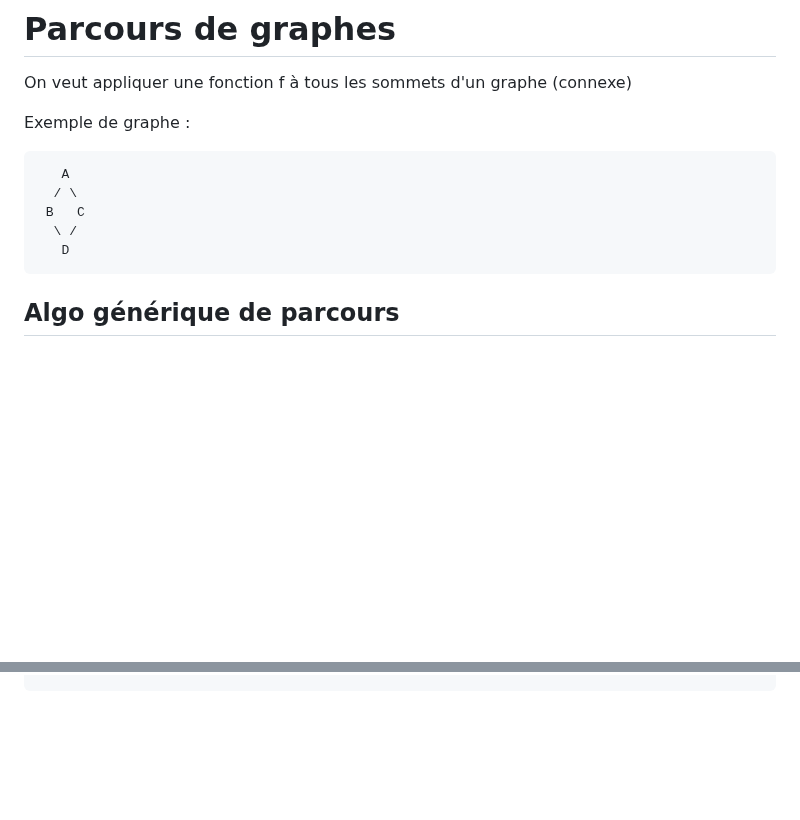
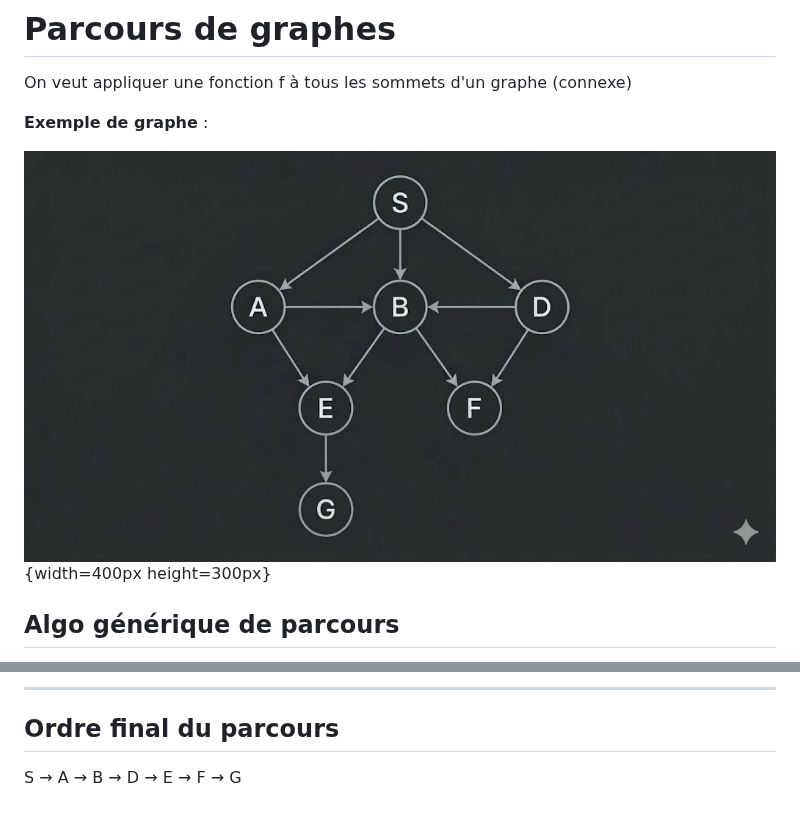
Before and after one commit to MatisseAD/MP2I-OCaml, a Markdown page: A CONNAITRE/parcours-de-graphes.md, 2 parts joined by grey strips. Drawn GitHub-style; pictures changed too: A CONNAITRE/image.png (added); blank space fills up the shorter version.

````diff
--- a/A CONNAITRE/parcours-de-graphes.md
+++ b/A CONNAITRE/parcours-de-graphes.md
@@ -2,15 +2,9 @@
 
 On veut appliquer une fonction f à tous les sommets d'un graphe (connexe)
 
-Exemple de graphe :
+__Exemple de graphe__ :
 
-```
-   A
-  / \
- B   C
-  \ /
-   D
-```
+![alt text](image.png){width=400px height=300px}
 
 ## Algo générique de parcours
 
@@ -32,0 +160,5 @@ WHILE le sac n'est pas vide
+---
+
+## Ordre final du parcours
+
+S → A → B → D → E → F → G
````
Also changed, not shown: other parts of A CONNAITRE/parcours-de-graphes.md (+133 -0 lines).
